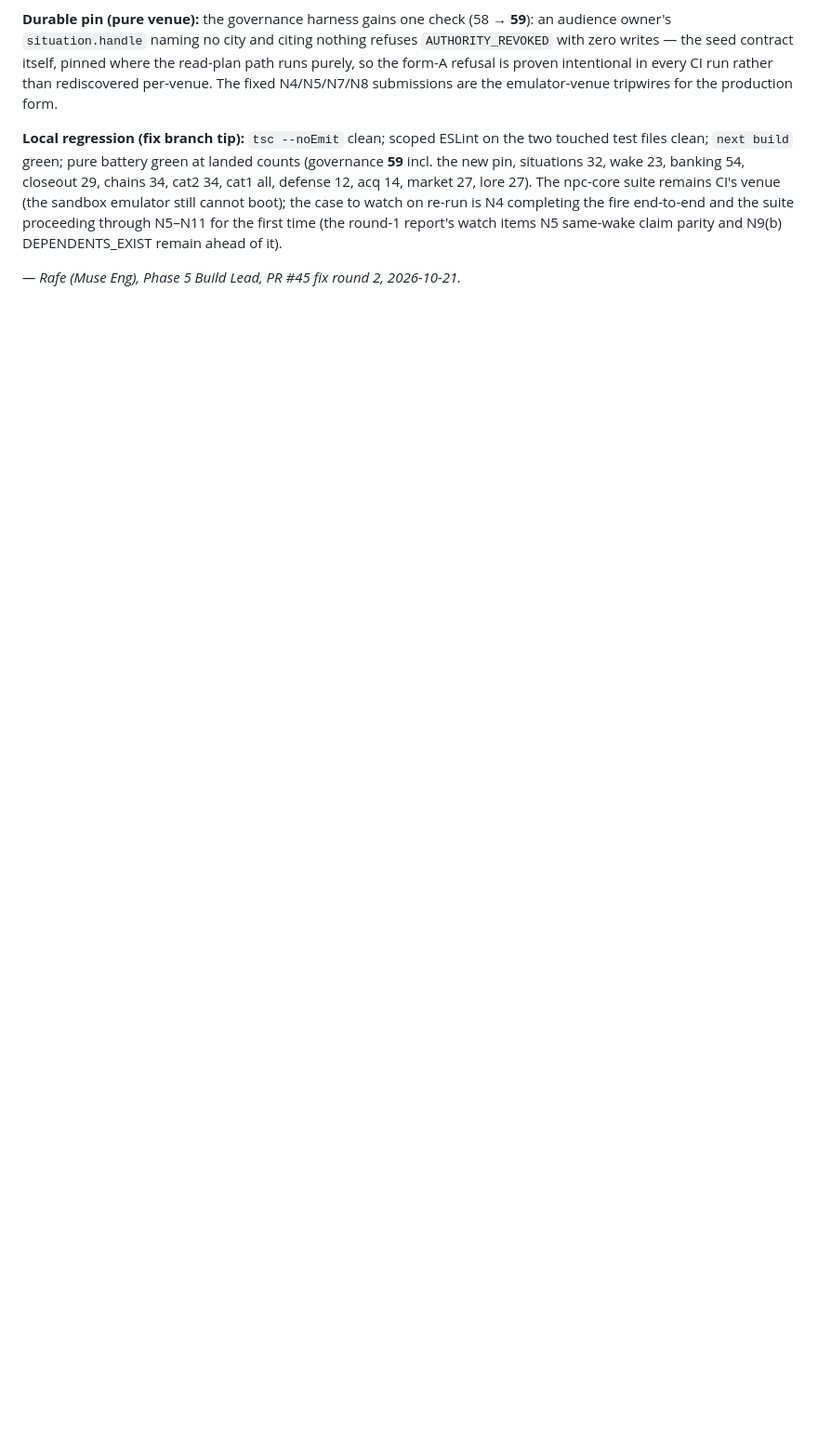
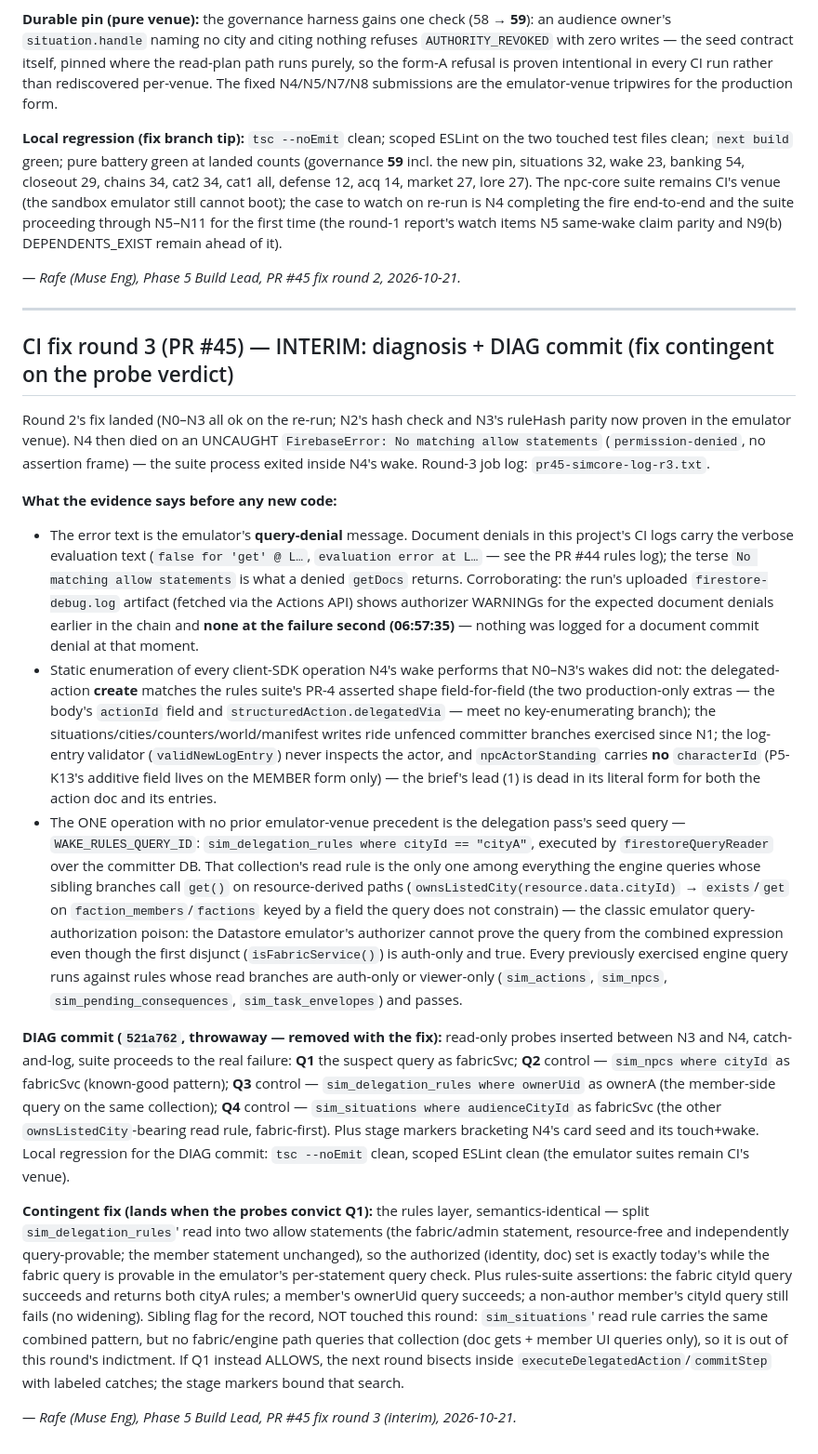
Before and after one commit to cj1101/cowboyCitySubstack, a Markdown page: workstreams/phase5-gate-record.md, the part around the change. Shown at 93% size. Drawn GitHub-style; blank space fills up the shorter version.

Commit message:
Phase 5 PR-7 fix round 3 (Rafe): gate record — interim round-3 note (diagnosis: the indicted op is the delegation seed query over sim_delegation_rules, the only no-precedent query in N4 and the only queried collection whose read rule carries get()-on-resource-path branches; DIAG commit 521a762 described with its four probes; contingent semantics-identical rules fix + rules-suite query assertions specified)

```diff
--- a/workstreams/phase5-gate-record.md
+++ b/workstreams/phase5-gate-record.md
@@ -512,3 +512,81 @@ report's watch items N5 same-wake claim parity and N9(b)
 DEPENDENTS_EXIST remain ahead of it).
 
 *— Rafe (Muse Eng), Phase 5 Build Lead, PR #45 fix round 2, 2026-10-21.*
+
+---
+
+## CI fix round 3 (PR #45) — INTERIM: diagnosis + DIAG commit (fix contingent on the probe verdict)
+
+Round 2's fix landed (N0–N3 all ok on the re-run; N2's hash check and
+N3's ruleHash parity now proven in the emulator venue). N4 then died
+on an UNCAUGHT `FirebaseError: No matching allow statements`
+(`permission-denied`, no assertion frame) — the suite process exited
+inside N4's wake. Round-3 job log: `pr45-simcore-log-r3.txt`.
+
+**What the evidence says before any new code:**
+
+- The error text is the emulator's **query-denial** message. Document
+  denials in this project's CI logs carry the verbose evaluation text
+  (`false for 'get' @ L…`, `evaluation error at L…` — see the PR #44
+  rules log); the terse `No matching allow statements` is what a
+  denied `getDocs` returns. Corroborating: the run's uploaded
+  `firestore-debug.log` artifact (fetched via the Actions API) shows
+  authorizer WARNINGs for the expected document denials earlier in
+  the chain and **none at the failure second (06:57:35)** — nothing
+  was logged for a document commit denial at that moment.
+- Static enumeration of every client-SDK operation N4's wake performs
+  that N0–N3's wakes did not: the delegated-action **create** matches
+  the rules suite's PR-4 asserted shape field-for-field (the two
+  production-only extras — the body's `actionId` field and
+  `structuredAction.delegatedVia` — meet no key-enumerating branch);
+  the situations/cities/counters/world/manifest writes ride unfenced
+  committer branches exercised since N1; the log-entry validator
+  (`validNewLogEntry`) never inspects the actor, and
+  `npcActorStanding` carries **no** `characterId` (P5-K13's additive
+  field lives on the MEMBER form only) — the brief's lead (1) is dead
+  in its literal form for both the action doc and its entries.
+- The ONE operation with no prior emulator-venue precedent is the
+  delegation pass's seed query — `WAKE_RULES_QUERY_ID`:
+  `sim_delegation_rules where cityId == "cityA"`, executed by
+  `firestoreQueryReader` over the committer DB. That collection's
+  read rule is the only one among everything the engine queries whose
+  sibling branches call `get()` on resource-derived paths
+  (`ownsListedCity(resource.data.cityId)` → `exists`/`get` on
+  `faction_members`/`factions` keyed by a field the query does not
+  constrain) — the classic emulator query-authorization poison: the
+  Datastore emulator's authorizer cannot prove the query from the
+  combined expression even though the first disjunct
+  (`isFabricService()`) is auth-only and true. Every previously
+  exercised engine query runs against rules whose read branches are
+  auth-only or viewer-only (`sim_actions`, `sim_npcs`,
+  `sim_pending_consequences`, `sim_task_envelopes`) and passes.
+
+**DIAG commit (`521a762`, throwaway — removed with the fix):**
+read-only probes inserted between N3 and N4, catch-and-log, suite
+proceeds to the real failure: **Q1** the suspect query as fabricSvc;
+**Q2** control — `sim_npcs where cityId` as fabricSvc (known-good
+pattern); **Q3** control — `sim_delegation_rules where ownerUid` as
+ownerA (the member-side query on the same collection); **Q4** control
+— `sim_situations where audienceCityId` as fabricSvc (the other
+`ownsListedCity`-bearing read rule, fabric-first). Plus stage markers
+bracketing N4's card seed and its touch+wake. Local regression for
+the DIAG commit: `tsc --noEmit` clean, scoped ESLint clean (the
+emulator suites remain CI's venue).
+
+**Contingent fix (lands when the probes convict Q1):** the rules
+layer, semantics-identical — split `sim_delegation_rules`' read into
+two allow statements (the fabric/admin statement, resource-free and
+independently query-provable; the member statement unchanged), so
+the authorized (identity, doc) set is exactly today's while the
+fabric query is provable in the emulator's per-statement query
+check. Plus rules-suite assertions: the fabric cityId query succeeds
+and returns both cityA rules; a member's ownerUid query succeeds; a
+non-author member's cityId query still fails (no widening). Sibling
+flag for the record, NOT touched this round: `sim_situations`' read
+rule carries the same combined pattern, but no fabric/engine path
+queries that collection (doc gets + member UI queries only), so it
+is out of this round's indictment. If Q1 instead ALLOWS, the next
+round bisects inside `executeDelegatedAction`/`commitStep` with
+labeled catches; the stage markers bound that search.
+
+*— Rafe (Muse Eng), Phase 5 Build Lead, PR #45 fix round 3 (interim), 2026-10-21.*
```
